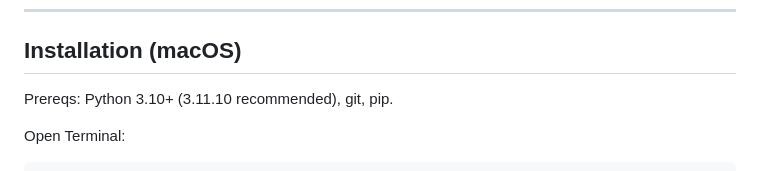
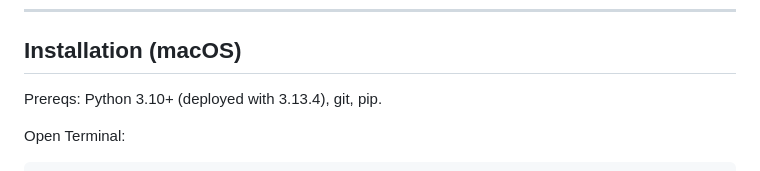
Before and after one commit to CadeStocker/SouthernProduce, a Markdown page: README.md, the part around the change. GitHub-like rendering.

```diff
--- a/README.md
+++ b/README.md
@@ -71,7 +71,7 @@ This project shows full‑stack skills: REST endpoints, server‑side rendering,
 
 ## Installation (macOS)
 
-Prereqs: Python 3.10+ (3.11.10 recommended), git, pip.
+Prereqs: Python 3.10+ (deployed with 3.13.4), git, pip.
 
 Open Terminal:
 
```
